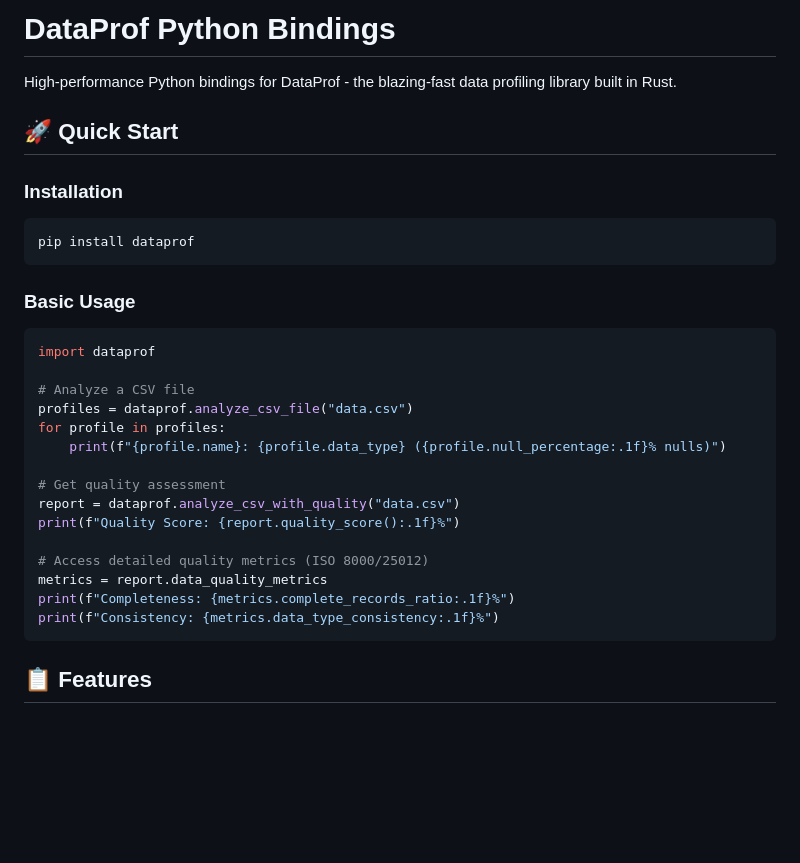
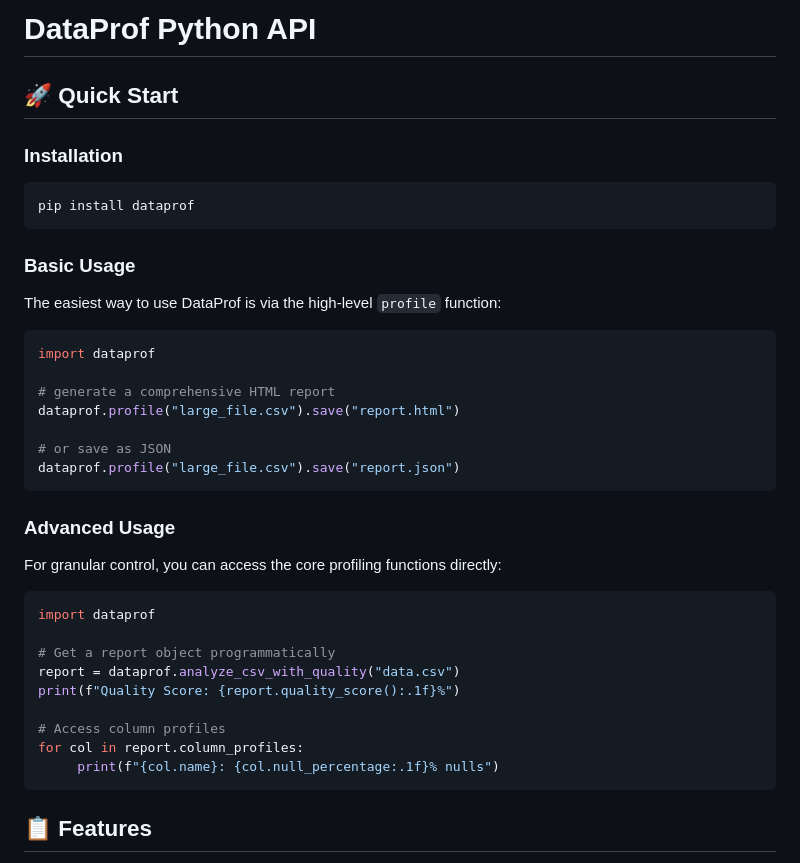
Before and after one commit to AndreaBozzo/dataprof, a Markdown page: docs/python/README.md, the part around the change. GitHub-like rendering; blank space fills up the shorter version.

````diff
--- a/docs/python/README.md
+++ b/docs/python/README.md
@@ -1,6 +1,4 @@
-# DataProf Python Bindings
-
-High-performance Python bindings for DataProf - the blazing-fast data profiling library built in Rust.
+# DataProf Python API
 
 ## 🚀 Quick Start
 
@@ -12,22 +10,32 @@ pip install dataprof
 
 ### Basic Usage
 
+The easiest way to use DataProf is via the high-level `profile` function:
+
 ```python
 import dataprof
 
-# Analyze a CSV file
-profiles = dataprof.analyze_csv_file("data.csv")
-for profile in profiles:
-    print(f"{profile.name}: {profile.data_type} ({profile.null_percentage:.1f}% nulls)")
+# generate a comprehensive HTML report
+dataprof.profile("large_file.csv").save("report.html")
 
-# Get quality assessment
+# or save as JSON
+dataprof.profile("large_file.csv").save("report.json")
+```
+
+### Advanced Usage
+
+For granular control, you can access the core profiling functions directly:
+
+```python
+import dataprof
+
+# Get a report object programmatically
 report = dataprof.analyze_csv_with_quality("data.csv")
 print(f"Quality Score: {report.quality_score():.1f}%")
 
-# Access detailed quality metrics (ISO 8000/25012)
-metrics = report.data_quality_metrics
-print(f"Completeness: {metrics.complete_records_ratio:.1f}%")
-print(f"Consistency: {metrics.data_type_consistency:.1f}%")
+# Access column profiles
+for col in report.column_profiles:
+     print(f"{col.name}: {col.null_percentage:.1f}% nulls")
 ```
 
 ## 📋 Features
````
Also changed, not shown: README.md (+79 -47 lines), assets/images/dataprofbatch2026.png (added), assets/images/dataprofhtml2026.png (added), 8 other files.
